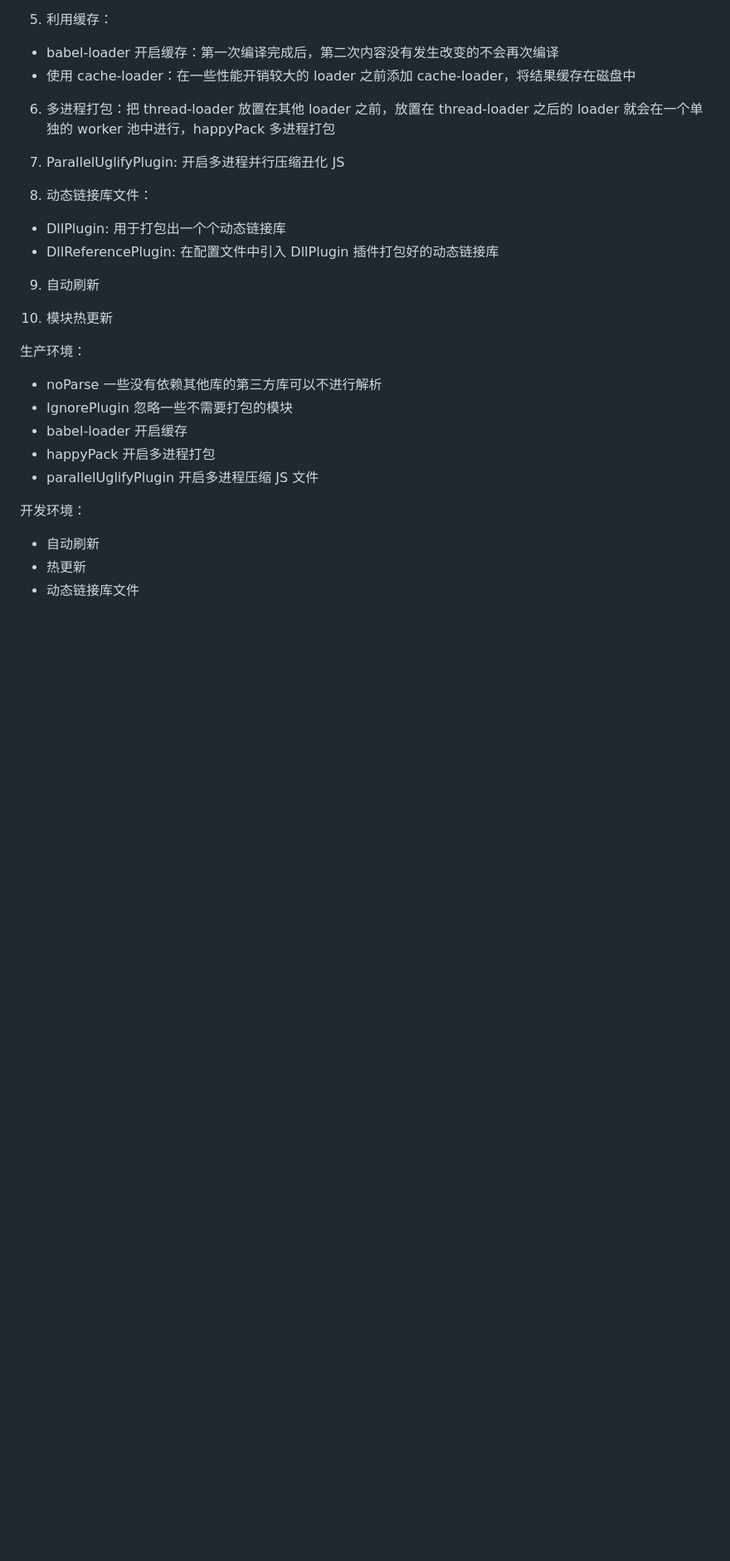
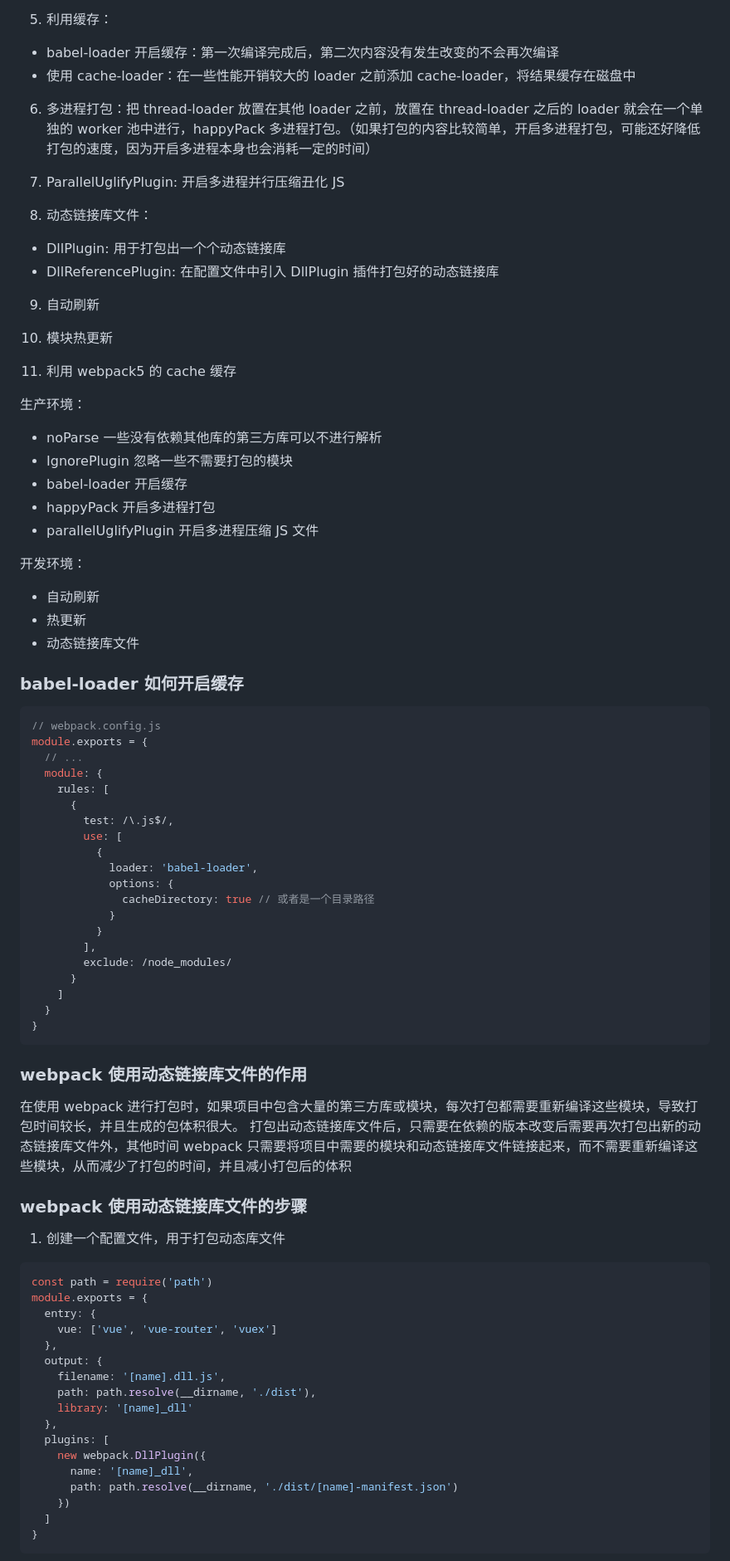
Before and after one commit to ronnieXiaoLH/interview, a Markdown page: Webpack面试题.md, the part around one of its changes. Shown at 83% size. Drawn GitHub-style; blank space fills up the shorter version.

````diff
--- a/Webpack面试题.md
+++ b/Webpack面试题.md
@@ -241,7 +250,7 @@ resolve: {
 - babel-loader 开启缓存：第一次编译完成后，第二次内容没有发生改变的不会再次编译
 - 使用 cache-loader：在一些性能开销较大的 loader 之前添加 cache-loader，将结果缓存在磁盘中
 
-6. 多进程打包：把 thread-loader 放置在其他 loader 之前，放置在 thread-loader 之后的 loader 就会在一个单独的 worker 池中进行，happyPack 多进程打包
+6. 多进程打包：把 thread-loader 放置在其他 loader 之前，放置在 thread-loader 之后的 loader 就会在一个单独的 worker 池中进行，happyPack 多进程打包。（如果打包的内容比较简单，开启多进程打包，可能还好降低打包的速度，因为开启多进程本身也会消耗一定的时间）
 
 7. ParallelUglifyPlugin: 开启多进程并行压缩丑化 JS
 
@@ -253,6 +262,8 @@ resolve: {
 9. 自动刷新
 
 10. 模块热更新
+
+11. 利用 webpack5 的 cache 缓存
 
 生产环境：
 
@@ -268,3 +279,57 @@ resolve: {
 - 热更新
 - 动态链接库文件
 
+### babel-loader 如何开启缓存
+
+```javascript
+// webpack.config.js
+module.exports = {
+  // ...
+  module: {
+    rules: [
+      {
+        test: /\.js$/,
+        use: [
+          {
+            loader: 'babel-loader',
+            options: {
+              cacheDirectory: true // 或者是一个目录路径
+            }
+          }
+        ],
+        exclude: /node_modules/
+      }
+    ]
+  }
+}
+```
+
+### webpack 使用动态链接库文件的作用
+
+在使用 webpack 进行打包时，如果项目中包含大量的第三方库或模块，每次打包都需要重新编译这些模块，导致打包时间较长，并且生成的包体积很大。
+打包出动态链接库文件后，只需要在依赖的版本改变后需要再次打包出新的动态链接库文件外，其他时间 webpack 只需要将项目中需要的模块和动态链接库文件链接起来，而不需要重新编译这些模块，从而减少了打包的时间，并且减小打包后的体积
+
+### webpack 使用动态链接库文件的步骤
+
+1. 创建一个配置文件，用于打包动态库文件
+
+```javascript
+const path = require('path')
+module.exports = {
+  entry: {
+    vue: ['vue', 'vue-router', 'vuex']
+  },
+  output: {
+    filename: '[name].dll.js',
+    path: path.resolve(__dirname, './dist'),
+    library: '[name]_dll'
+  },
+  plugins: [
+    new webpack.DllPlugin({
+      name: '[name]_dll',
+      path: path.resolve(__dirname, './dist/[name]-manifest.json')
+    })
+  ]
+}
+```
+
````
Also changed, not shown: other parts of Webpack面试题.md (+43 -5 lines).
